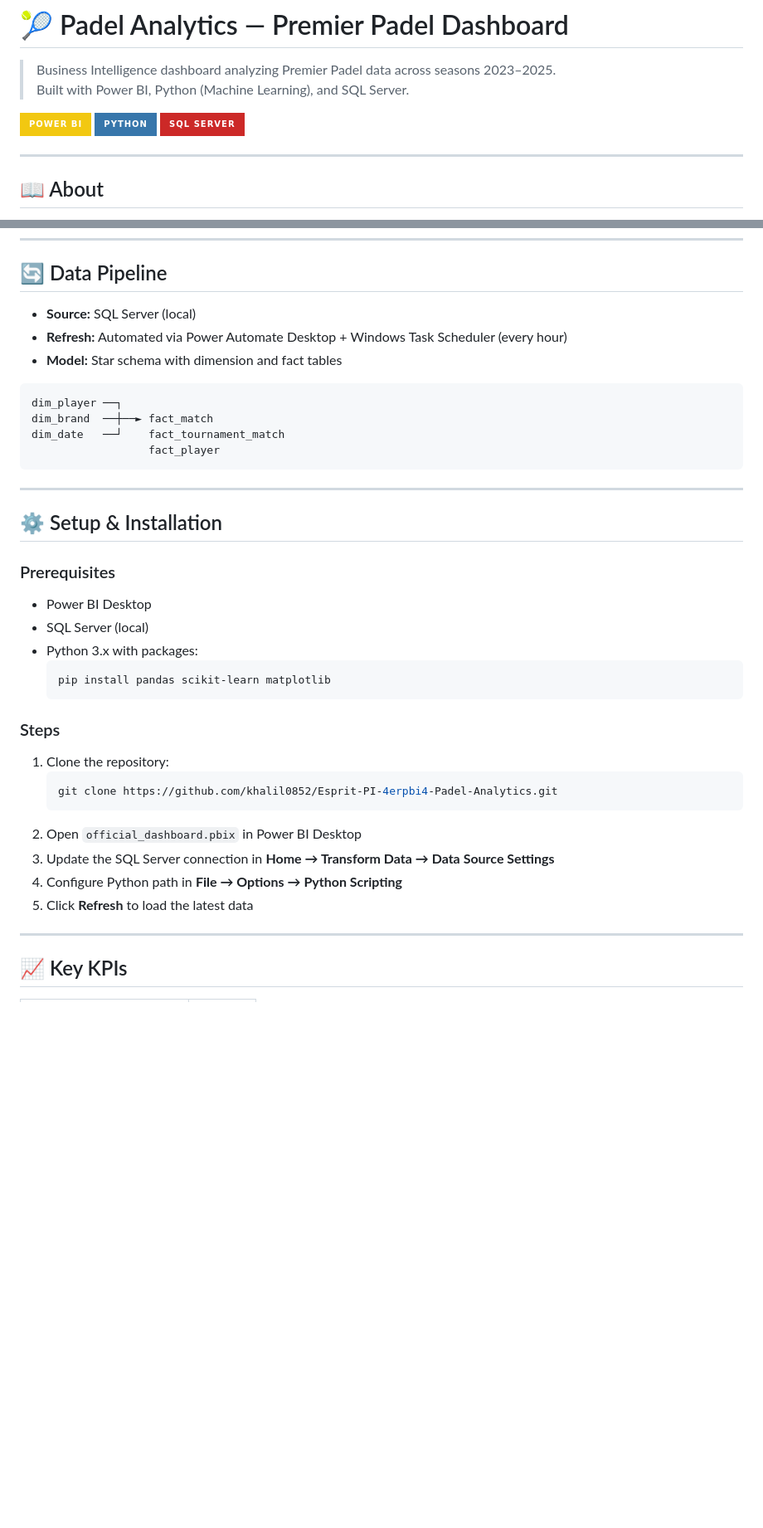
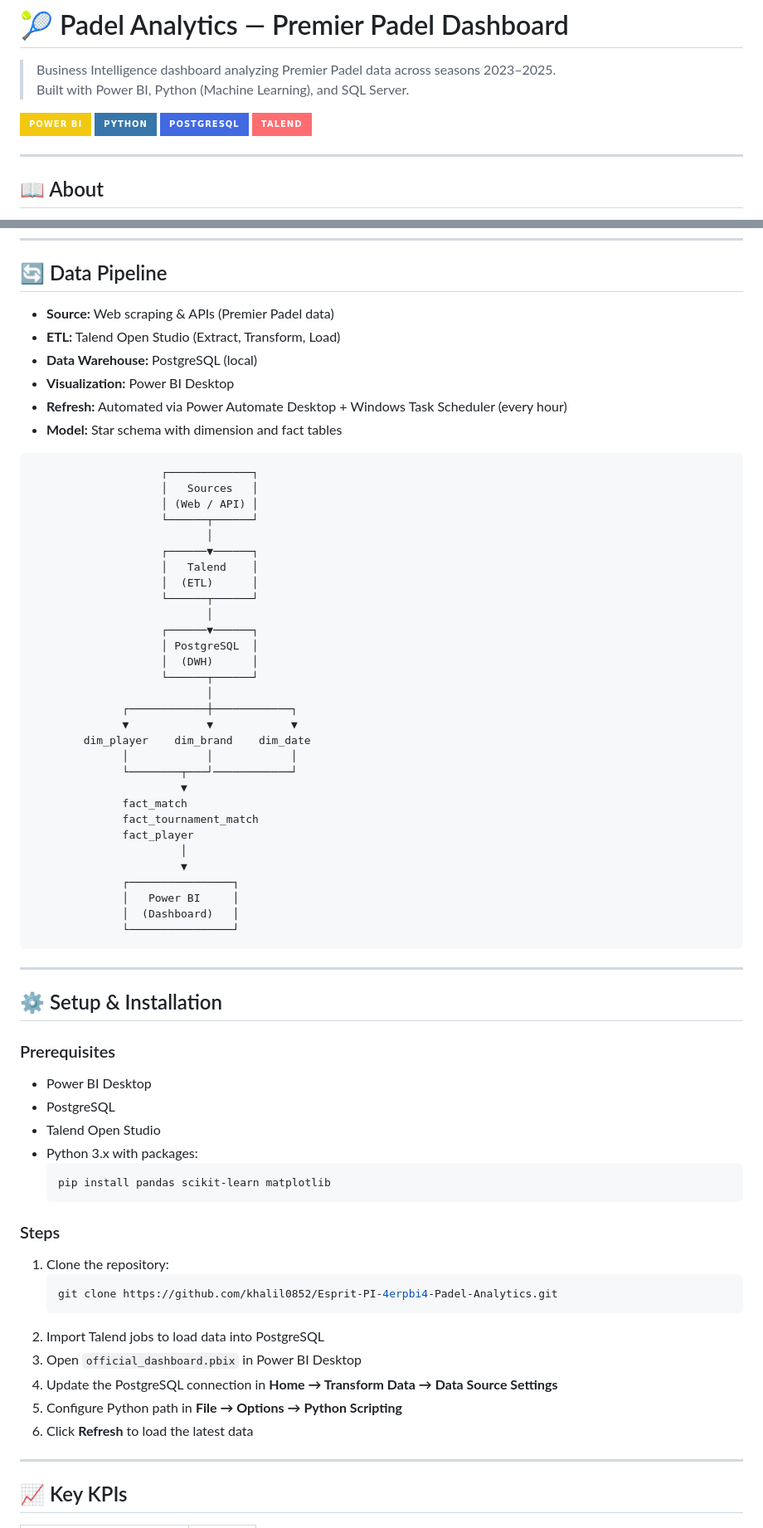
Before and after one commit to khalil0852/Esprit-PI-4erpbi4-Padel-Analytics, a Markdown page: README.md, 2 parts joined by grey strips. Shown at 83% size. GitHub-like rendering; badges without logos; blank space fills up the shorter version.

Commit message:
Update README with PostgreSQL and Talend details

````diff
--- a/README.md
+++ b/README.md
@@ -5,7 +5,8 @@
 
 ![Power BI](https://img.shields.io/badge/Power%20BI-F2C811?style=for-the-badge&logo=powerbi&logoColor=black)
 ![Python](https://img.shields.io/badge/Python-3776AB?style=for-the-badge&logo=python&logoColor=white)
-![SQL Server](https://img.shields.io/badge/SQL%20Server-CC2927?style=for-the-badge&logo=microsoftsqlserver&logoColor=white)
+![PostgreSQL](https://img.shields.io/badge/PostgreSQL-4169E1?style=for-the-badge&logo=postgresql&logoColor=white)
+![Talend](https://img.shields.io/badge/Talend-FF6D70?style=for-the-badge&logo=talend&logoColor=white)
 
 ---
 
@@ -101,15 +102,44 @@ Bookmark-based navigation with role buttons on the home page. Each role sees onl
 
 ## 🔄 Data Pipeline
 
-- **Source:** SQL Server (local)
+- **Source:** Web scraping & APIs (Premier Padel data)
+- **ETL:** Talend Open Studio (Extract, Transform, Load)
+- **Data Warehouse:** PostgreSQL (local)
+- **Visualization:** Power BI Desktop
 - **Refresh:** Automated via Power Automate Desktop + Windows Task Scheduler (every hour)
 - **Model:** Star schema with dimension and fact tables
 
 ```
-dim_player ──┐
-dim_brand  ──┼──► fact_match
-dim_date   ──┘    fact_tournament_match
-                  fact_player
+                    ┌─────────────┐
+                    │   Sources   │
+                    │ (Web / API) │
+                    └──────┬──────┘
+                           │
+                    ┌──────▼──────┐
+                    │   Talend    │
+                    │  (ETL)      │
+                    └──────┬──────┘
+                           │
+                    ┌──────▼──────┐
+                    │ PostgreSQL  │
+                    │  (DWH)      │
+                    └──────┬──────┘
+                           │
+              ┌────────────┼────────────┐
+              ▼            ▼            ▼
+        dim_player    dim_brand    dim_date
+              │            │            │
+              └────────┬───┘────────────┘
+                       ▼
+              fact_match
+              fact_tournament_match
+              fact_player
+                       │
+                       ▼
+              ┌────────────────┐
+              │   Power BI     │
+              │  (Dashboard)   │
+              └────────────────┘
 ```
 
 ---
@@ -118,7 +148,8 @@ dim_date   ──┘    fact_tournament_match
 
 ### Prerequisites
 - Power BI Desktop
-- SQL Server (local)
+- PostgreSQL
+- Talend Open Studio
 - Python 3.x with packages:
   ```
   pip install pandas scikit-learn matplotlib
@@ -129,10 +160,11 @@ dim_date   ──┘    fact_tournament_match
    ```bash
    git clone https://github.com/khalil0852/Esprit-PI-4erpbi4-Padel-Analytics.git
    ```
-2. Open `official_dashboard.pbix` in Power BI Desktop
-3. Update the SQL Server connection in **Home → Transform Data → Data Source Settings**
-4. Configure Python path in **File → Options → Python Scripting**
-5. Click **Refresh** to load the latest data
+2. Import Talend jobs to load data into PostgreSQL
+3. Open `official_dashboard.pbix` in Power BI Desktop
+4. Update the PostgreSQL connection in **Home → Transform Data → Data Source Settings**
+5. Configure Python path in **File → Options → Python Scripting**
+6. Click **Refresh** to load the latest data
 
 ---
 
````
Also changed, not shown: other parts of README.md (+2 -1 lines).
